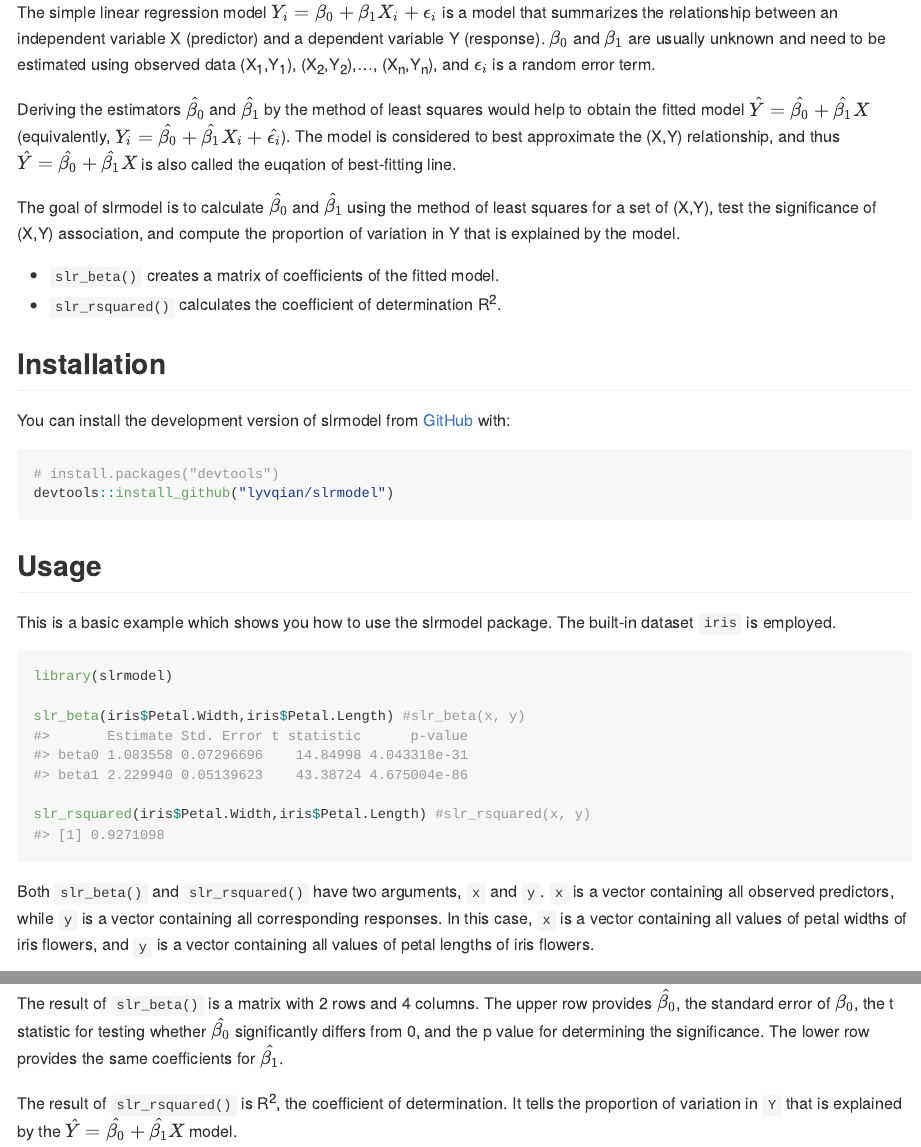
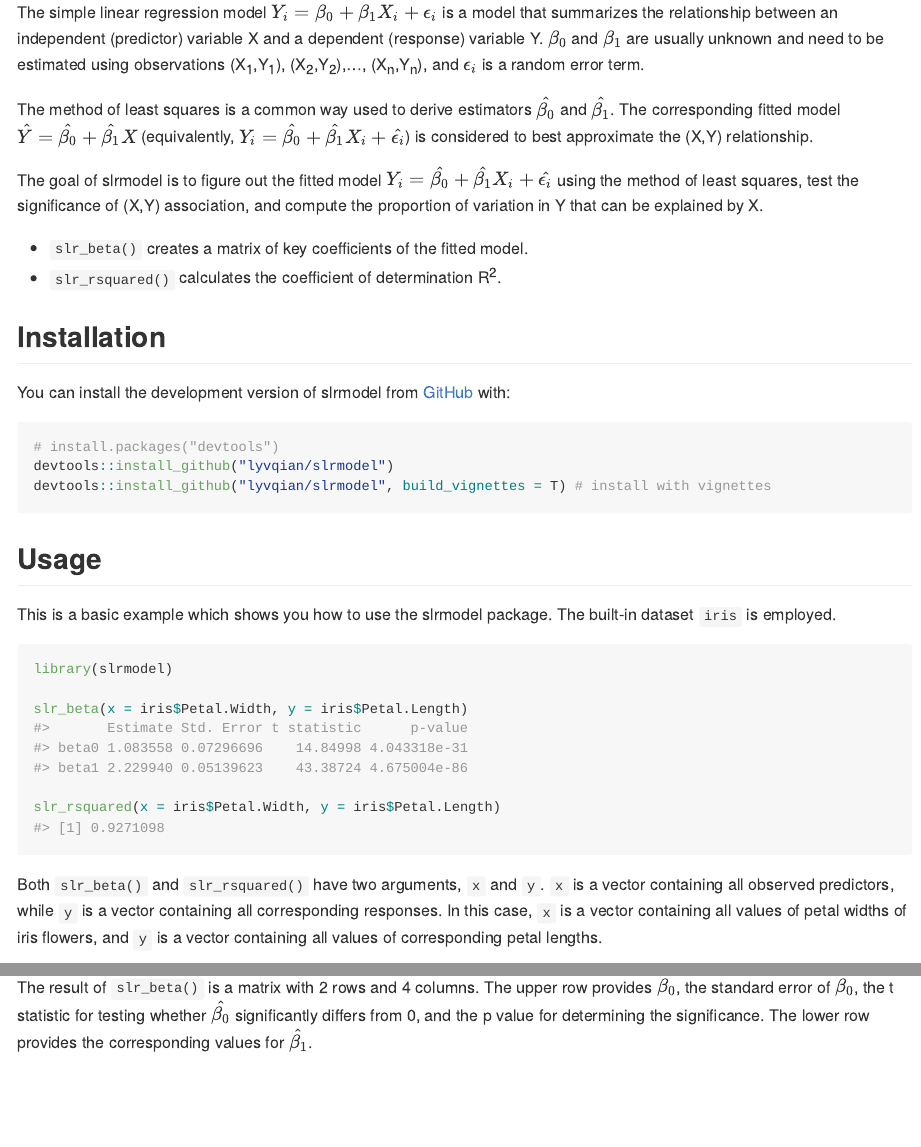
Before and after one commit to lyvqian/slrmodel, an R Markdown document (README.Rmd): the page in a window 1100 px wide, from 180 px down, and a second part further down, joined at a grey line. The pictures show the output file README.md that the author committed with the source, drawn offline in the style of GitHub; badge pictures from the web are left out.

Commit message:
updated README.md

````diff
--- a/README.Rmd
+++ b/README.Rmd
@@ -22,13 +22,13 @@ knitr::opts_chunk$set(
 
 ## Overview
 
-The simple linear regression model $Y_i={\beta_0}+{\beta_1}X_i+{\epsilon_i}$ is a model that summarizes the relationship between an independent variable X (predictor) and a dependent variable Y (response). ${\beta_0}$ and ${\beta_1}$ are usually unknown and need to be estimated using observed data (X~1~,Y~1~), (X~2~,Y~2~),..., (X~n~,Y~n~), and ${\epsilon_i}$ is a random error term.
+The simple linear regression model $Y_i={\beta_0}+{\beta_1}X_i+{\epsilon_i}$ is a model that summarizes the relationship between an independent (predictor) variable X and a dependent (response) variable Y. ${\beta_0}$ and ${\beta_1}$ are usually unknown and need to be estimated using observations (X~1~,Y~1~), (X~2~,Y~2~),..., (X~n~,Y~n~), and ${\epsilon_i}$ is a random error term.
 
-Deriving the estimators ${\hat{\beta_0}}$ and ${\hat{\beta_1}}$ by the method of least squares would help to obtain the fitted model ${\hat{Y}}={\hat{\beta_0}}+{\hat{\beta_1}}X$ (equivalently, $Y_i={\hat{\beta_0}}+{\hat{\beta_1}}X_i+{\hat{\epsilon_i}}$). The model is considered to best approximate the (X,Y) relationship, and thus ${\hat{Y}}={\hat{\beta_0}}+{\hat{\beta_1}}X$ is also called the euqation of best-fitting line.
+The method of least squares is a common way used to derive estimators ${\hat{\beta_0}}$ and ${\hat{\beta_1}}$. The corresponding fitted model ${\hat{Y}}={\hat{\beta_0}}+{\hat{\beta_1}}X$ (equivalently, $Y_i={\hat{\beta_0}}+{\hat{\beta_1}}X_i+{\hat{\epsilon_i}}$) is considered to best approximate the (X,Y) relationship.
 
-The goal of slrmodel is to calculate ${\hat{\beta_0}}$ and ${\hat{\beta_1}}$ using the method of least squares for a set of (X,Y), test the significance of (X,Y) association, and compute the proportion of variation in Y that is explained by the model.
+The goal of slrmodel is to figure out the fitted model $Y_i={\hat{\beta_0}}+{\hat{\beta_1}}X_i+{\hat{\epsilon_i}}$ using the method of least squares, test the significance of (X,Y) association, and compute the proportion of variation in Y that can be explained by X.
 
-* `slr_beta()` creates a matrix of coefficients of the fitted model.
+* `slr_beta()` creates a matrix of key coefficients of the fitted model.
 * `slr_rsquared()` calculates the coefficient of determination R^2^.
 
 ## Installation
@@ -38,6 +38,7 @@ You can install the development version of slrmodel from [GitHub](https://github
 ``` r
 # install.packages("devtools")
 devtools::install_github("lyvqian/slrmodel")
+devtools::install_github("lyvqian/slrmodel", build_vignettes = T) # install with vignettes
 ```
 
 ## Usage
@@ -47,12 +48,11 @@ This is a basic example which shows you how to use the slrmodel package. The bui
 ```{r}
 library(slrmodel)
 
-slr_beta(iris$Petal.Width,iris$Petal.Length) #slr_beta(x, y)
+slr_beta(x = iris$Petal.Width, y = iris$Petal.Length)
 
-slr_rsquared(iris$Petal.Width,iris$Petal.Length) #slr_rsquared(x, y)
+slr_rsquared(x = iris$Petal.Width, y = iris$Petal.Length)
 ```
-Both `slr_beta()` and `slr_rsquared()` have two arguments, `x` and `y`. `x` is a vector containing all observed predictors, while `y` is a vector containing all corresponding responses. In this case, `x` is a vector containing all values of petal widths of iris flowers, and `y` is a vector containing all values of petal lengths of iris flowers.
+Both `slr_beta()` and `slr_rsquared()` have two arguments, `x` and `y`. `x` is a vector containing all observed predictors, while `y` is a vector containing all corresponding responses. In this case, `x` is a vector containing all values of petal widths of iris flowers, and `y` is a vector containing all values of corresponding petal lengths.
 
-The result of `slr_beta()` is a matrix with 2 rows and 4 columns. The upper row provides ${\hat{\beta_0}}$, the standard error of ${\beta_0}$, the t statistic for testing whether ${\hat{\beta_0}}$ significantly differs from 0, and the p value for determining the significance. The lower row provides the same coefficients for ${\hat{\beta_1}}$.
+The result of `slr_beta()` is a matrix with 2 rows and 4 columns. The upper row provides ${\hat{\beta_0}}$, the standard error of ${\hat{\beta_0}}$, the t statistic for testing whether ${\hat{\beta_0}}$ significantly differs from 0, and the p value for determining the significance. The lower row provides the corresponding values for ${\hat{\beta_1}}$.
 
-The result of `slr_rsquared()` is R^2^, the coefficient of determination. It tells the proportion of variation in `Y` that is explained by the ${\hat{Y}}={\hat{\beta_0}}+{\hat{\beta_1}}X$ model.
````
Also changed, not shown: README.md, README.Rmd (12 more changed lines).
